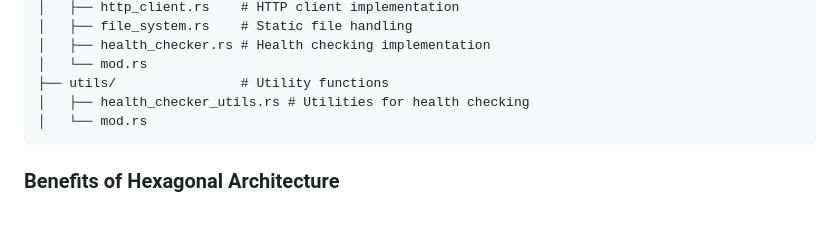
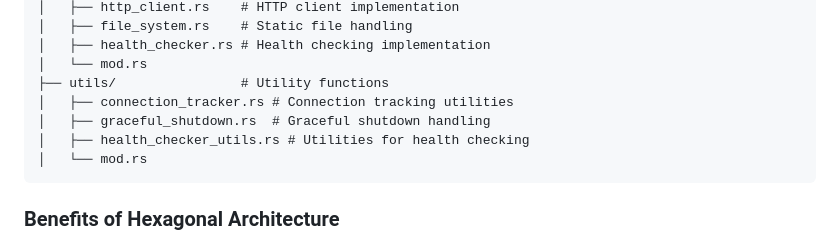
Before and after one commit to Chahine-tech/prox, a Markdown page: README.md, the part around the change. Drawn GitHub-style; blank space fills up the shorter version.

Commit message:
docs: add connection tracking and graceful shutdown utilities

````diff
--- a/README.md
+++ b/README.md
@@ -57,6 +57,8 @@ src/
 │   ├── health_checker.rs # Health checking implementation
 │   └── mod.rs
 ├── utils/                # Utility functions
+│   ├── connection_tracker.rs # Connection tracking utilities
+│   ├── graceful_shutdown.rs  # Graceful shutdown handling
 │   ├── health_checker_utils.rs # Utilities for health checking
 │   └── mod.rs
 ```
````
